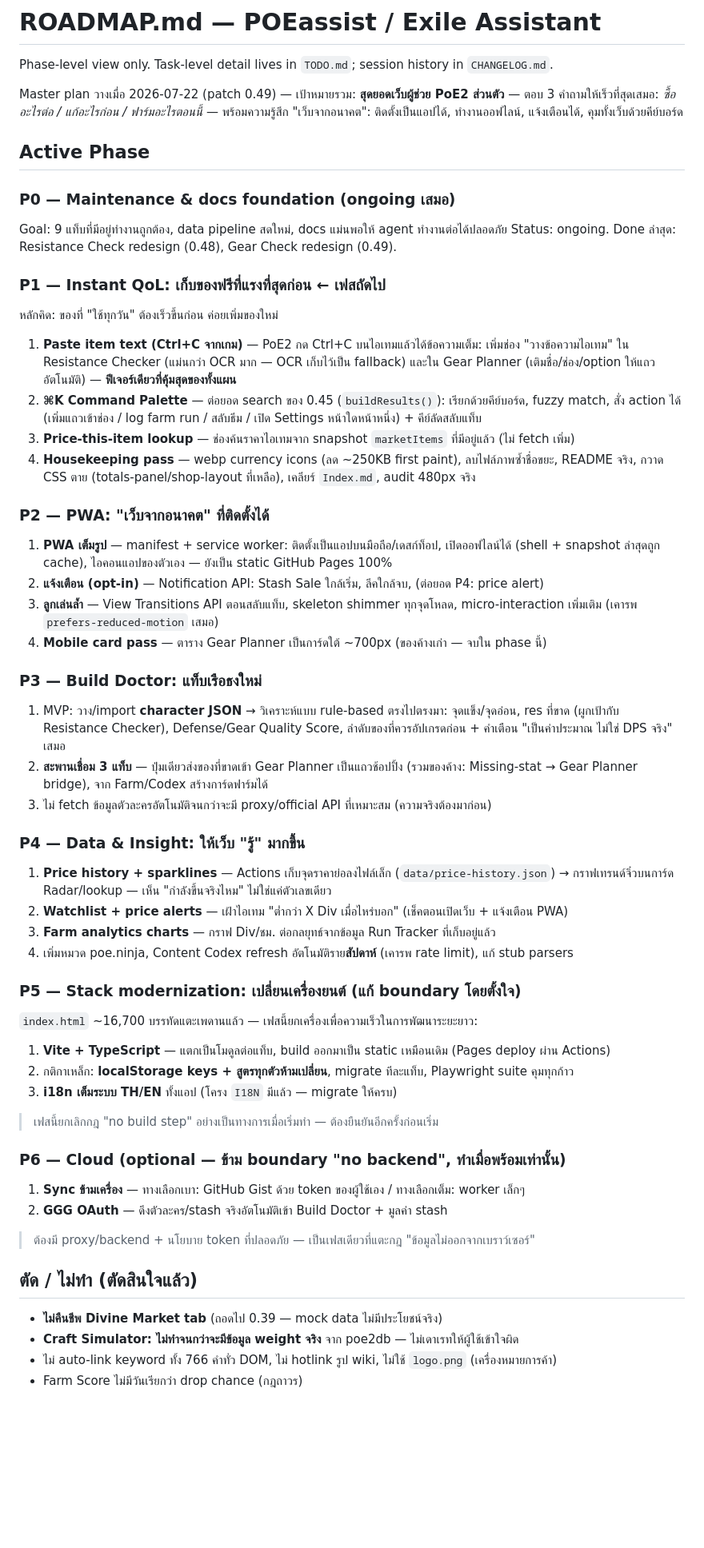
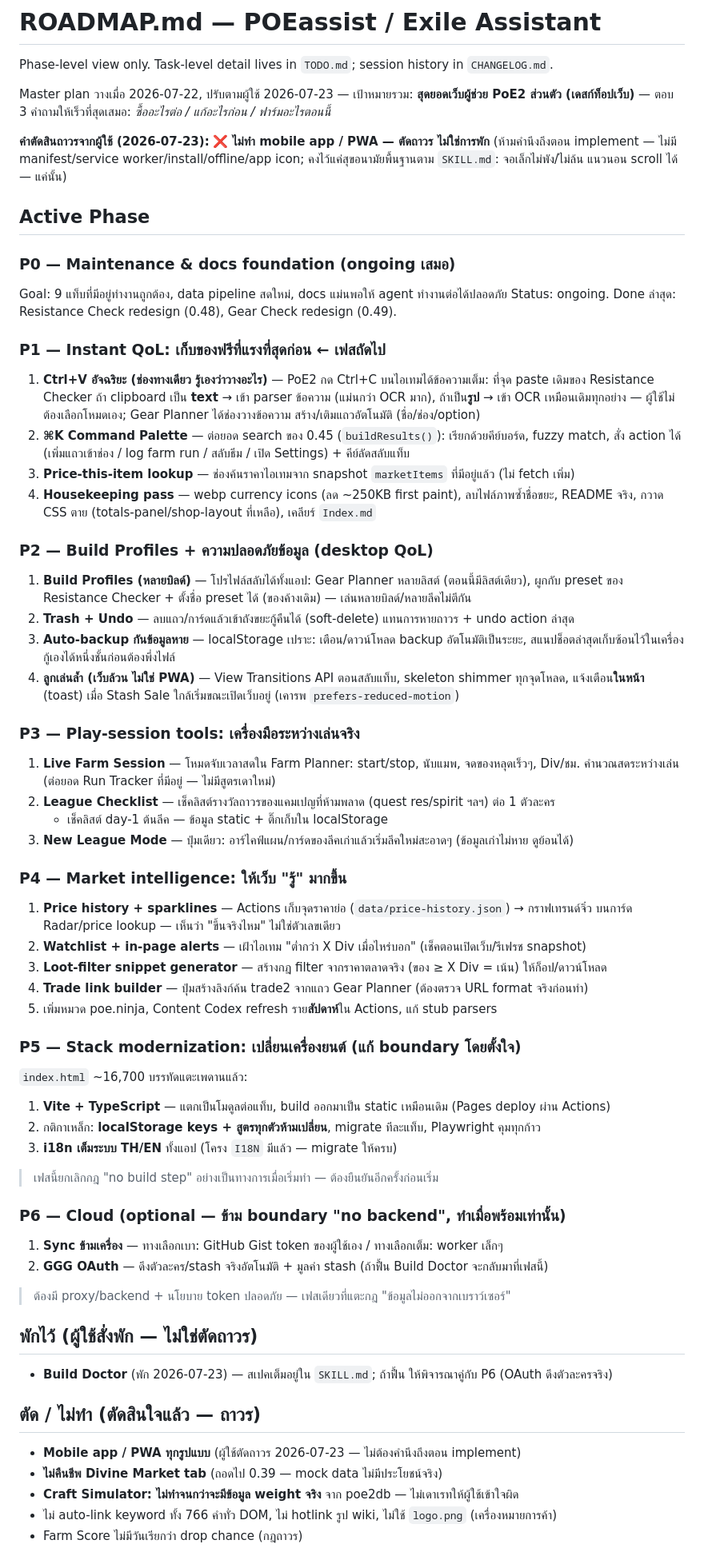
Before and after one commit to paamzuza77/POEassist, a Markdown page: ROADMAP.md, the part around one of its changes. Shown at 80% size. Rendered like a GitHub page; blank space fills up the shorter version.

Commit message:
Roadmap revision per user decisions (2026-07-23)
- Mobile app/PWA cut permanently (never consider during implementation);
  basic responsive hygiene per SKILL.md stays
- Item paste becomes one smart Ctrl+V path: clipboard text -> new text
  parser, image -> existing OCR (user picks nothing)
- Build Doctor parked (paused, not cut) - revisit alongside P6 OAuth
- P2 rebuilt as Build Profiles + data safety (multi-build lists, trash/
  undo, auto-backup, web-only polish); P3 rebuilt as play-session tools
  (live farm session, league checklist, new-league mode); P4 gains
  loot-filter snippet generator + trade link builder

Co-Authored-By: Claude Fable 5 <noreply@anthropic.com>

```diff
--- a/ROADMAP.md
+++ b/ROADMAP.md
@@ -2,9 +2,12 @@
 
 Phase-level view only. Task-level detail lives in `TODO.md`; session history in `CHANGELOG.md`.
 
-Master plan วางเมื่อ 2026-07-22 (patch 0.49) — เป้าหมายรวม: **สุดยอดเว็บผู้ช่วย PoE2 ส่วนตัว**
-— ตอบ 3 คำถามให้เร็วที่สุดเสมอ: *ซื้ออะไรต่อ / แก้อะไรก่อน / ฟาร์มอะไรตอนนี้* — พร้อมความรู้สึก
-"เว็บจากอนาคต": ติดตั้งเป็นแอปได้, ทำงานออฟไลน์, แจ้งเตือนได้, คุมทั้งเว็บด้วยคีย์บอร์ด
+Master plan วางเมื่อ 2026-07-22, ปรับตามผู้ใช้ 2026-07-23 — เป้าหมายรวม: **สุดยอดเว็บผู้ช่วย PoE2 ส่วนตัว (เดสก์ท็อปเว็บ)**
+— ตอบ 3 คำถามให้เร็วที่สุดเสมอ: *ซื้ออะไรต่อ / แก้อะไรก่อน / ฟาร์มอะไรตอนนี้*
+
+**คำตัดสินถาวรจากผู้ใช้ (2026-07-23):** ❌ **ไม่ทำ mobile app / PWA — ตัดถาวร ไม่ใช่การพัก**
+(ห้ามคำนึงถึงตอน implement — ไม่มี manifest/service worker/install/offline/app icon;
+คงไว้แค่สุขอนามัยพื้นฐานตาม `SKILL.md`: จอเล็กไม่พัง/ไม่ล้น แนวนอน scroll ได้ — แค่นั้น)
 
 ## Active Phase
 
@@ -13,53 +16,59 @@ Goal: 9 แท็บที่มีอยู่ทำงานถูกต้อ
 Status: ongoing. Done ล่าสุด: Resistance Check redesign (0.48), Gear Check redesign (0.49).
 
 ### P1 — Instant QoL: เก็บของฟรีที่แรงที่สุดก่อน  ← **เฟสถัดไป**
-หลักคิด: ของที่ "ใช้ทุกวัน" ต้องเร็วขึ้นก่อน ค่อยเพิ่มของใหม่
-1. **Paste item text (Ctrl+C จากเกม)** — PoE2 กด Ctrl+C บนไอเทมแล้วได้ข้อความเต็ม:
-   เพิ่มช่อง "วางข้อความไอเทม" ใน Resistance Checker (แม่นกว่า OCR มาก — OCR เก็บไว้เป็น fallback)
-   และใน Gear Planner (เติมชื่อ/ช่อง/option ให้แถวอัตโนมัติ) — **ฟีเจอร์เดียวที่คุ้มสุดของทั้งแผน**
+1. **Ctrl+V อัจฉริยะ (ช่องทางเดียว รู้เองว่าวางอะไร)** — PoE2 กด Ctrl+C บนไอเทมได้ข้อความเต็ม:
+   ที่จุด paste เดิมของ Resistance Checker ถ้า clipboard เป็น **text** → เข้า parser ข้อความ (แม่นกว่า OCR มาก),
+   ถ้าเป็น**รูป** → เข้า OCR เหมือนเดิมทุกอย่าง — ผู้ใช้ไม่ต้องเลือกโหมดเอง; Gear Planner ได้ช่องวางข้อความ
+   สร้าง/เติมแถวอัตโนมัติ (ชื่อ/ช่อง/option)
 2. **⌘K Command Palette** — ต่อยอด search ของ 0.45 (`buildResults()`): เรียกด้วยคีย์บอร์ด, fuzzy match,
-   สั่ง action ได้ (เพิ่มแถวเข้าช่อง / log farm run / สลับธีม / เปิด Settings หน้าใดหน้าหนึ่ง) + คีย์ลัดสลับแท็บ
+   สั่ง action ได้ (เพิ่มแถวเข้าช่อง / log farm run / สลับธีม / เปิด Settings) + คีย์ลัดสลับแท็บ
 3. **Price-this-item lookup** — ช่องค้นราคาไอเทมจาก snapshot `marketItems` ที่มีอยู่แล้ว (ไม่ fetch เพิ่ม)
 4. **Housekeeping pass** — webp currency icons (ลด ~250KB first paint), ลบไฟล์ภาพซ้ำชื่อขยะ,
-   README จริง, กวาด CSS ตาย (totals-panel/shop-layout ที่เหลือ), เคลียร์ `Index.md`, audit 480px จริง
+   README จริง, กวาด CSS ตาย (totals-panel/shop-layout ที่เหลือ), เคลียร์ `Index.md`
 
-### P2 — PWA: "เว็บจากอนาคต" ที่ติดตั้งได้
-1. **PWA เต็มรูป** — manifest + service worker: ติดตั้งเป็นแอปบนมือถือ/เดสก์ท็อป, เปิดออฟไลน์ได้
-   (shell + snapshot ล่าสุดถูก cache), ไอคอนแอปของตัวเอง — ยังเป็น static GitHub Pages 100%
-2. **แจ้งเตือน (opt-in)** — Notification API: Stash Sale ใกล้เริ่ม, ลีคใกล้จบ, (ต่อยอด P4: price alert)
-3. **ลูกเล่นล้ำ** — View Transitions API ตอนสลับแท็บ, skeleton shimmer ทุกจุดโหลด,
-   micro-interaction เพิ่มเติม (เคารพ `prefers-reduced-motion` เสมอ)
-4. **Mobile card pass** — ตาราง Gear Planner เป็นการ์ดใต้ ~700px (ของค้างเก่า — จบใน phase นี้)
+### P2 — Build Profiles + ความปลอดภัยข้อมูล (desktop QoL)
+1. **Build Profiles (หลายบิลด์)** — โปรไฟล์สลับได้ทั้งแอป: Gear Planner หลายลิสต์ (ตอนนี้มีลิสต์เดียว),
+   ผูกกับ preset ของ Resistance Checker + ตั้งชื่อ preset ได้ (ของค้างเดิม) — เล่นหลายบิลด์/หลายลีคไม่ตีกัน
+2. **Trash + Undo** — ลบแถว/การ์ดแล้วเข้าถังขยะกู้คืนได้ (soft-delete) แทนการหายถาวร + undo action ล่าสุด
+3. **Auto-backup กันข้อมูลหาย** — localStorage เปราะ: เตือน/ดาวน์โหลด backup อัตโนมัติเป็นระยะ,
+   สแนปช็อตล่าสุดเก็บซ้อนไว้ในเครื่อง กู้เองได้หนึ่งชั้นก่อนต้องพึ่งไฟล์
+4. **ลูกเล่นล้ำ (เว็บล้วน ไม่ใช่ PWA)** — View Transitions API ตอนสลับแท็บ, skeleton shimmer ทุกจุดโหลด,
+   แจ้งเตือน**ในหน้า** (toast) เมื่อ Stash Sale ใกล้เริ่มขณะเปิดเว็บอยู่ (เคารพ `prefers-reduced-motion`)
 
-### P3 — Build Doctor: แท็บเรือธงใหม่
-1. MVP: วาง/import **character JSON** → วิเคราะห์แบบ rule-based ตรงไปตรงมา:
-   จุดแข็ง/จุดอ่อน, res ที่ขาด (ผูกเป้ากับ Resistance Checker), Defense/Gear Quality Score,
-   ลำดับของที่ควรอัปเกรดก่อน + คำเตือน "เป็นค่าประมาณ ไม่ใช่ DPS จริง" เสมอ
-2. **สะพานเชื่อม 3 แท็บ** — ปุ่มเดียวส่งของที่ขาดเข้า Gear Planner เป็นแถวช้อปปิ้ง
-   (รวมของค้าง: Missing-stat → Gear Planner bridge), จาก Farm/Codex สร้างการ์ดฟาร์มได้
-3. ไม่ fetch ข้อมูลตัวละครอัตโนมัติจนกว่าจะมี proxy/official API ที่เหมาะสม (ความจริงต้องมาก่อน)
+### P3 — Play-session tools: เครื่องมือระหว่างเล่นจริง
+1. **Live Farm Session** — โหมดจับเวลาสดใน Farm Planner: start/stop, นับแมพ, จดของหลุดเร็วๆ,
+   Div/ชม. คำนวณสดระหว่างเล่น (ต่อยอด Run Tracker ที่มีอยู่ — ไม่มีสูตรเดาใหม่)
+2. **League Checklist** — เช็คลิสต์รางวัลถาวรของแคมเปญที่ห้ามพลาด (quest res/spirit ฯลฯ) ต่อ 1 ตัวละคร
+   + เช็คลิสต์ day-1 ต้นลีค — ข้อมูล static + ติ๊กเก็บใน localStorage
+3. **New League Mode** — ปุ่มเดียว: อาร์ไคฟ์แผน/การ์ดของลีคเก่าแล้วเริ่มลีคใหม่สะอาดๆ (ข้อมูลเก่าไม่หาย ดูย้อนได้)
 
-### P4 — Data & Insight: ให้เว็บ "รู้" มากขึ้น
-1. **Price history + sparklines** — Actions เก็บจุดราคาย่อลงไฟล์เล็ก (`data/price-history.json`)
-   → กราฟเทรนด์จิ๋วบนการ์ด Radar/lookup — เห็น "กำลังขึ้นจริงไหม" ไม่ใช่แค่ตัวเลขเดียว
-2. **Watchlist + price alerts** — เฝ้าไอเทม "ต่ำกว่า X Div เมื่อไหร่บอก" (เช็คตอนเปิดเว็บ + แจ้งเตือน PWA)
-3. **Farm analytics charts** — กราฟ Div/ชม. ต่อกลยุทธ์จากข้อมูล Run Tracker ที่เก็บอยู่แล้ว
-4. เพิ่มหมวด poe.ninja, Content Codex refresh อัตโนมัติราย**สัปดาห์** (เคารพ rate limit), แก้ stub parsers
+### P4 — Market intelligence: ให้เว็บ "รู้" มากขึ้น
+1. **Price history + sparklines** — Actions เก็บจุดราคาย่อ (`data/price-history.json`) → กราฟเทรนด์จิ๋ว
+   บนการ์ด Radar/price lookup — เห็นว่า "ขึ้นจริงไหม" ไม่ใช่ตัวเลขเดียว
+2. **Watchlist + in-page alerts** — เฝ้าไอเทม "ต่ำกว่า X Div เมื่อไหร่บอก" (เช็คตอนเปิดเว็บ/รีเฟรช snapshot)
+3. **Loot-filter snippet generator** — สร้างกฎ filter จากราคาตลาดจริง (ของ ≥ X Div = เน้น) ให้ก็อป/ดาวน์โหลด
+4. **Trade link builder** — ปุ่มสร้างลิงก์ค้น trade2 จากแถว Gear Planner (ต้องตรวจ URL format จริงก่อนทำ)
+5. เพิ่มหมวด poe.ninja, Content Codex refresh ราย**สัปดาห์**ใน Actions, แก้ stub parsers
 
 ### P5 — Stack modernization: เปลี่ยนเครื่องยนต์ (แก้ boundary โดยตั้งใจ)
-`index.html` ~16,700 บรรทัดแตะเพดานแล้ว — เฟสนี้ยกเครื่องเพื่อความเร็วในการพัฒนาระยะยาว:
+`index.html` ~16,700 บรรทัดแตะเพดานแล้ว:
 1. **Vite + TypeScript** — แตกเป็นโมดูลต่อแท็บ, build ออกมาเป็น static เหมือนเดิม (Pages deploy ผ่าน Actions)
-2. กติกาเหล็ก: **localStorage keys + สูตรทุกตัวห้ามเปลี่ยน**, migrate ทีละแท็บ, Playwright suite คุมทุกก้าว
+2. กติกาเหล็ก: **localStorage keys + สูตรทุกตัวห้ามเปลี่ยน**, migrate ทีละแท็บ, Playwright คุมทุกก้าว
 3. **i18n เต็มระบบ TH/EN** ทั้งแอป (โครง `I18N` มีแล้ว — migrate ให้ครบ)
 > เฟสนี้ยกเลิกกฎ "no build step" อย่างเป็นทางการเมื่อเริ่มทำ — ต้องยืนยันอีกครั้งก่อนเริ่ม
 
 ### P6 — Cloud (optional — ข้าม boundary "no backend", ทำเมื่อพร้อมเท่านั้น)
-1. **Sync ข้ามเครื่อง** — ทางเลือกเบา: GitHub Gist ด้วย token ของผู้ใช้เอง / ทางเลือกเต็ม: worker เล็กๆ
-2. **GGG OAuth** — ดึงตัวละคร/stash จริงอัตโนมัติเข้า Build Doctor + มูลค่า stash
-> ต้องมี proxy/backend + นโยบาย token ที่ปลอดภัย — เป็นเฟสเดียวที่แตะกฎ "ข้อมูลไม่ออกจากเบราว์เซอร์"
+1. **Sync ข้ามเครื่อง** — ทางเลือกเบา: GitHub Gist token ของผู้ใช้เอง / ทางเลือกเต็ม: worker เล็กๆ
+2. **GGG OAuth** — ดึงตัวละคร/stash จริงอัตโนมัติ + มูลค่า stash (ถ้าฟื้น Build Doctor จะกลับมาที่เฟสนี้)
+> ต้องมี proxy/backend + นโยบาย token ปลอดภัย — เฟสเดียวที่แตะกฎ "ข้อมูลไม่ออกจากเบราว์เซอร์"
 
-## ตัด / ไม่ทำ (ตัดสินใจแล้ว)
+## พักไว้ (ผู้ใช้สั่งพัก — ไม่ใช่ตัดถาวร)
 
+- **Build Doctor** (พัก 2026-07-23) — สเปคเต็มอยู่ใน `SKILL.md`; ถ้าฟื้น ให้พิจารณาคู่กับ P6 (OAuth ดึงตัวละครจริง)
+
+## ตัด / ไม่ทำ (ตัดสินใจแล้ว — ถาวร)
+
+- **Mobile app / PWA ทุกรูปแบบ** (ผู้ใช้ตัดถาวร 2026-07-23 — ไม่ต้องคำนึงถึงตอน implement)
 - **ไม่คืนชีพ Divine Market tab** (ถอดไป 0.39 — mock data ไม่มีประโยชน์จริง)
 - **Craft Simulator: ไม่ทำจนกว่าจะมีข้อมูล weight จริง** จาก poe2db — ไม่เดาเรทให้ผู้ใช้เข้าใจผิด
 - ไม่ auto-link keyword ทั้ง 766 คำทั่ว DOM, ไม่ hotlink รูป wiki, ไม่ใช้ `logo.png` (เครื่องหมายการค้า)
```
Also changed, not shown: other parts of ROADMAP.md (+1 -0 lines), TODO.md (+1 -1 lines).
